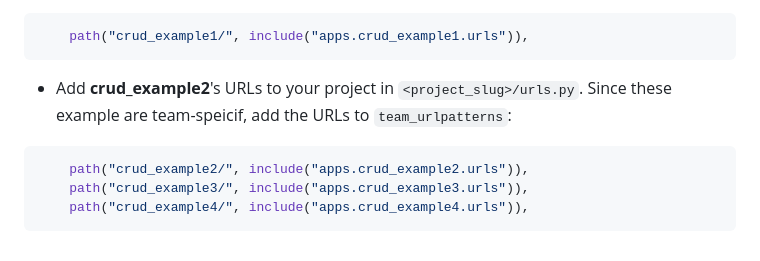
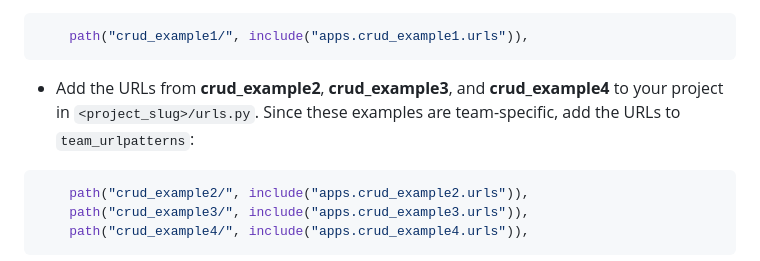
Before and after one commit to pcherna/pegasus-example-apps-v2, a Markdown page: README.md, the part around the change. Drawn GitHub-style.

````diff
--- a/README.md
+++ b/README.md
@@ -95,7 +95,7 @@ git clone git@github.com:pcherna/pegasus-example-apps.git
     path("crud_example1/", include("apps.crud_example1.urls")),
 ```
 
-* Add **crud_example2**'s URLs to your project in `<project_slug>/urls.py`. Since these example are team-speicif, add the URLs to `team_urlpatterns`:
+* Add the URLs from **crud_example2**, **crud_example3**, and **crud_example4** to your project in `<project_slug>/urls.py`. Since these examples are team-specific, add the URLs to `team_urlpatterns`:
 
 ```python
     path("crud_example2/", include("apps.crud_example2.urls")),
````
